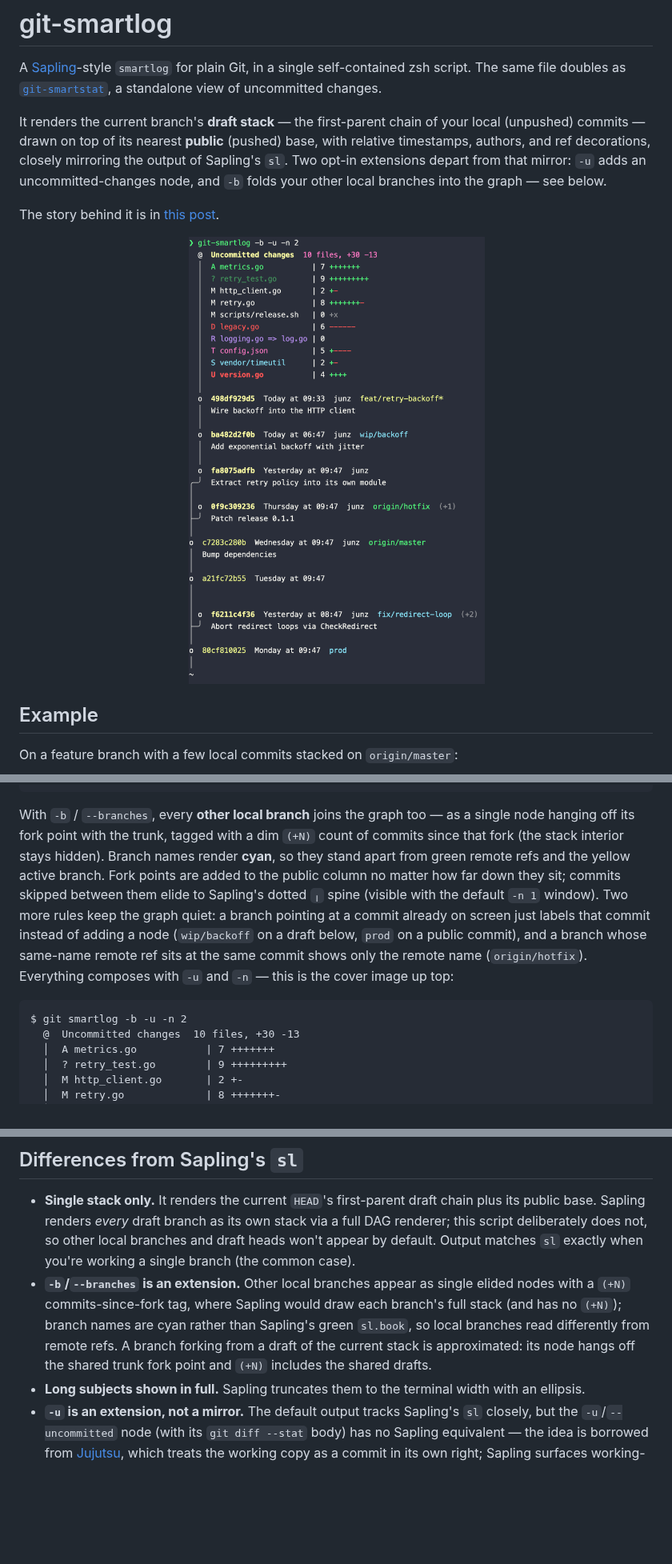
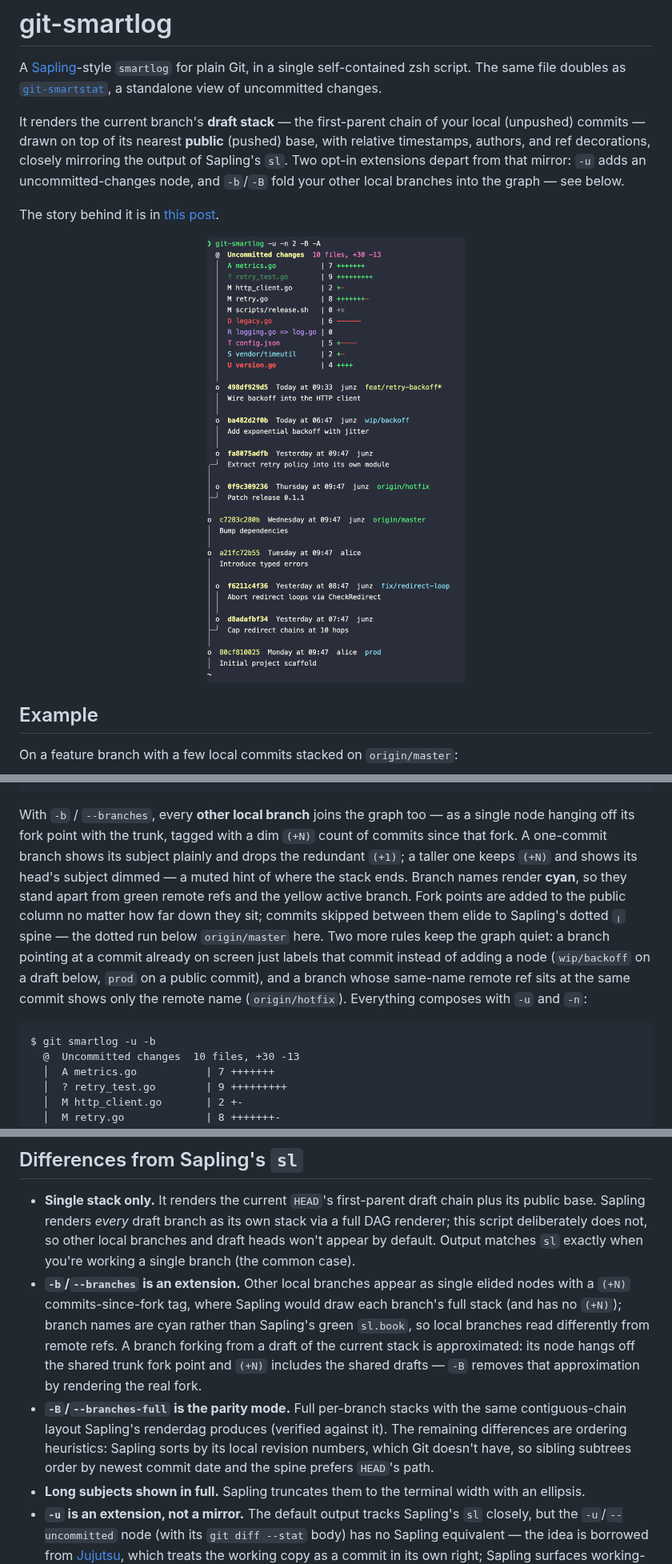
Before and after one commit to junzh0u/git-smartlog, a Markdown page: README.md, 3 parts joined by grey strips. Shown at 80% size. Drawn GitHub-style; pictures changed too: cover.png; blank space fills up the shorter version.

````diff
--- a/README.md
+++ b/README.md
@@ -8,8 +8,8 @@ It renders the current branch's **draft stack** — the first-parent chain of yo
 local (unpushed) commits — drawn on top of its nearest **public** (pushed) base,
 with relative timestamps, authors, and ref decorations, closely mirroring the
 output of Sapling's `sl`. Two opt-in extensions depart from that mirror: `-u`
-adds an uncommitted-changes node, and `-b` folds your other local branches into
-the graph — see below.
+adds an uncommitted-changes node, and `-b`/`-B` fold your other local branches
+into the graph — see below.
 
 The story behind it is in
 [this post](https://junz.info/writing/git-smartlog/).
@@ -132,19 +132,20 @@ o  a21fc72b55  Tuesday at 09:47
 
 With `-b` / `--branches`, every **other local branch** joins the graph too — as
 a single node hanging off its fork point with the trunk, tagged with a dim `(+N)`
-count of commits since that fork (the stack interior stays hidden). Branch names
-render **cyan**, so they stand apart from green remote refs and the yellow active
+count of commits since that fork. A one-commit branch shows its subject plainly
+and drops the redundant `(+1)`; a taller one keeps `(+N)` and shows its head's
+subject dimmed — a muted hint of where the stack ends. Branch names render
+**cyan**, so they stand apart from green remote refs and the yellow active
 branch. Fork points are added to the public column no matter how far down they
-sit; commits skipped between them elide to Sapling's dotted `╷` spine (visible
-with the default `-n 1` window). Two more rules keep the graph quiet: a branch
+sit; commits skipped between them elide to Sapling's dotted `╷` spine — the
+dotted run below `origin/master` here. Two more rules keep the graph quiet: a branch
 pointing at a commit already on screen just labels that commit instead of adding
 a node (`wip/backoff` on a draft below, `prod` on a public commit), and a branch
 whose same-name remote ref sits at the same commit shows only the remote name
-(`origin/hotfix`). Everything composes with `-u` and `-n` — this is the cover
-image up top:
+(`origin/hotfix`). Everything composes with `-u` and `-n`:
 
 ```text
-$ git smartlog -b -u -n 2
+$ git smartlog -u -b
   @  Uncommitted changes  10 files, +30 -13
   │  A metrics.go           | 7 +++++++
   │  ? retry_test.go        | 9 +++++++++
@@ -335,7 +425,13 @@ empty tree so staged and untracked files still show as additions.)
   each branch's full stack (and has no `(+N)`); branch names are cyan rather than
   Sapling's green `sl.book`, so local branches read differently from remote refs.
   A branch forking from a draft of the current stack is approximated: its node
-  hangs off the shared trunk fork point and `(+N)` includes the shared drafts.
+  hangs off the shared trunk fork point and `(+N)` includes the shared drafts —
+  `-B` removes that approximation by rendering the real fork.
+- **`-B`/`--branches-full` is the parity mode.** Full per-branch stacks with the
+  same contiguous-chain layout Sapling's renderdag produces (verified against
+  it). The remaining differences are ordering heuristics: Sapling sorts by its
+  local revision numbers, which Git doesn't have, so sibling subtrees order by
+  newest commit date and the spine prefers `HEAD`'s path.
 - **Long subjects shown in full.** Sapling truncates them to the terminal width
   with an ellipsis.
 - **`-u` is an extension, not a mirror.** The default output tracks Sapling's `sl`
````
Also changed, not shown: other parts of README.md (+98 -9 lines), 1 other file.
